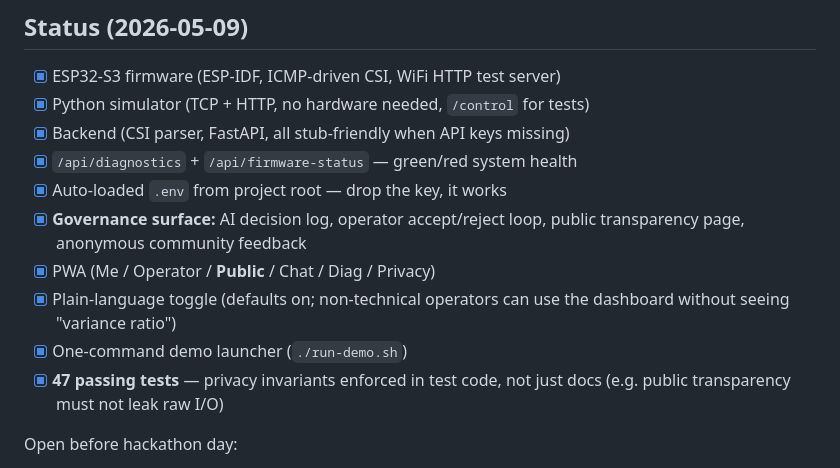
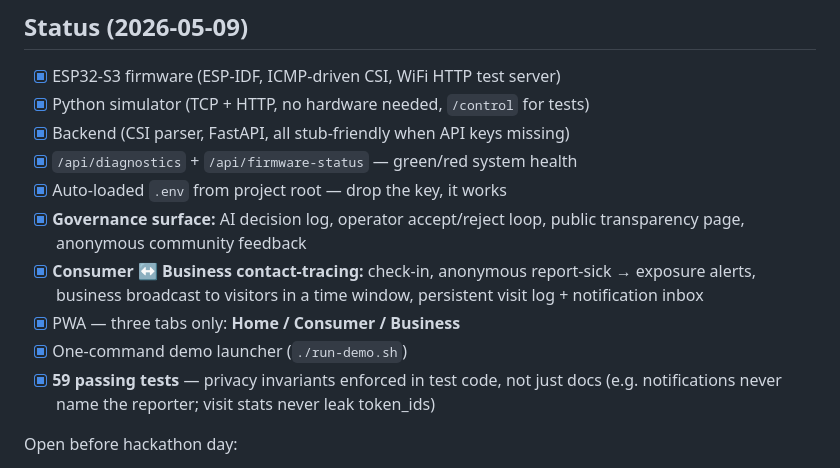
Before and after one commit to Sanjith-Shan/Echolocate, a Markdown page: README.md, the part around the change. GitHub-like rendering.

```diff
--- a/README.md
+++ b/README.md
@@ -179,12 +179,14 @@ long as the Vision request takes. The image never touches disk.
 - [x] Auto-loaded `.env` from project root — drop the key, it works
 - [x] **Governance surface:** AI decision log, operator accept/reject loop,
       public transparency page, anonymous community feedback
-- [x] PWA (Me / Operator / **Public** / Chat / Diag / Privacy)
-- [x] Plain-language toggle (defaults on; non-technical operators can use
-      the dashboard without seeing "variance ratio")
+- [x] **Consumer ↔ Business contact-tracing:** check-in, anonymous
+      report-sick → exposure alerts, business broadcast to visitors in a
+      time window, persistent visit log + notification inbox
+- [x] PWA — three tabs only: **Home / Consumer / Business**
 - [x] One-command demo launcher (`./run-demo.sh`)
-- [x] **47 passing tests** — privacy invariants enforced in test code,
-      not just docs (e.g. public transparency must not leak raw I/O)
+- [x] **59 passing tests** — privacy invariants enforced in test code,
+      not just docs (e.g. notifications never name the reporter; visit
+      stats never leak token_ids)
 
 Open before hackathon day:
 
```
Also changed, not shown: PROGRESS_LOG.md (+47 -0 lines), docs/TESTING_WITHOUT_HARDWARE.md (+80 -61 lines).
